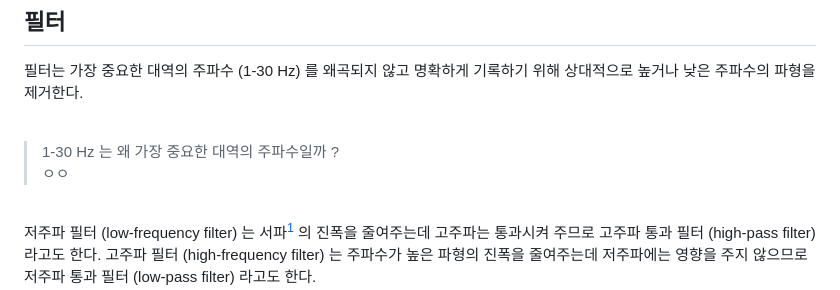
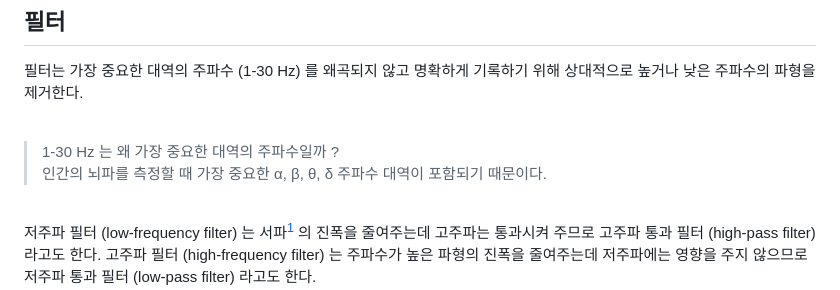
Before and after one commit to ez-neurai/TIL, a Markdown page: EEG/뇌파_기록.md, the part around the change. Rendered like a GitHub page.

Commit message:
* 내용 수정

```diff
--- a/EEG/뇌파_기록.md
+++ b/EEG/뇌파_기록.md
@@ -54,7 +54,7 @@
 <br>
 
 > 1-30 Hz 는 왜 가장 중요한 대역의 주파수일까 ?
-ㅇㅇ
+인간의 뇌파를 측정할 때 가장 중요한 α, β, θ, δ 주파수 대역이 포함되기 때문이다.
 
 <br>
 
```
